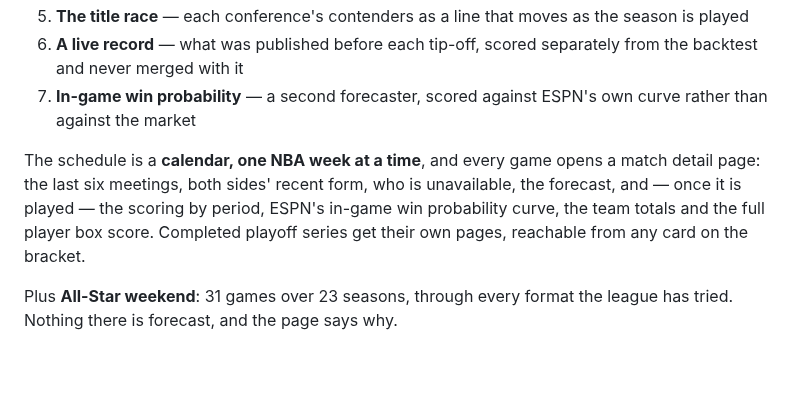
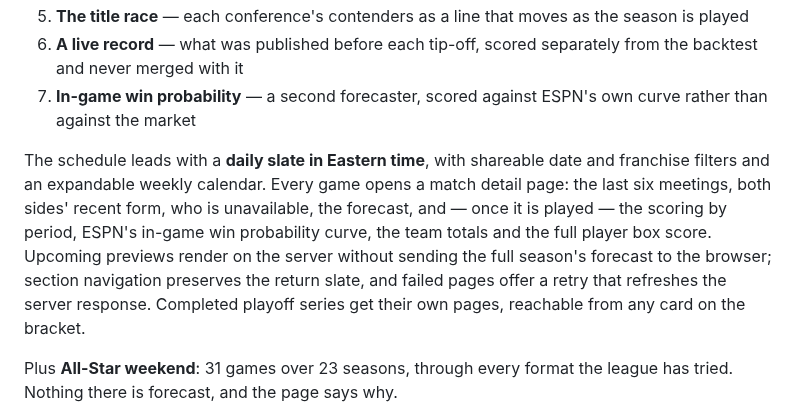
Before and after one commit to roni-altshuler/nba_predictor, a Markdown page: README.md, the part around the change. Rendered like a GitHub page; blank space fills up the shorter version.

Commit message:
Keep matchup forecasts on the server and polish slate recovery

```diff
--- a/README.md
+++ b/README.md
@@ -17,11 +17,15 @@ A port of the sibling soccer project ([`soccer_predictor`](https://github.com/ro
 6. **A live record** — what was published before each tip-off, scored separately from the backtest and never merged with it
 7. **In-game win probability** — a second forecaster, scored against ESPN's own curve rather than against the market
 
-The schedule is a **calendar, one NBA week at a time**, and every game opens
+The schedule leads with a **daily slate in Eastern time**, with shareable date
+and franchise filters and an expandable weekly calendar. Every game opens
 a match detail page: the last six meetings, both sides' recent form, who is
 unavailable, the forecast, and — once it is played — the scoring by period,
 ESPN's in-game win probability curve, the team totals and the full player box
-score. Completed playoff series get their own pages, reachable from any card
+score. Upcoming previews render on the server without sending the full season's
+forecast to the browser; section navigation preserves the return slate, and
+failed pages offer a retry that refreshes the server response. Completed playoff
+series get their own pages, reachable from any card
 on the bracket.
 
 Plus **All-Star weekend**: 31 games over 23 seasons, through every format the
```
Also changed, not shown: docs/DESIGN.md (+4 -0 lines), docs/SLATE_BROWSING_2026-10.md (+69 -37 lines), docs/screenshots/matchup-mobile.png, docs/screenshots/slate-desktop.png, docs/screenshots/slate-mobile.png, 14 other files.
